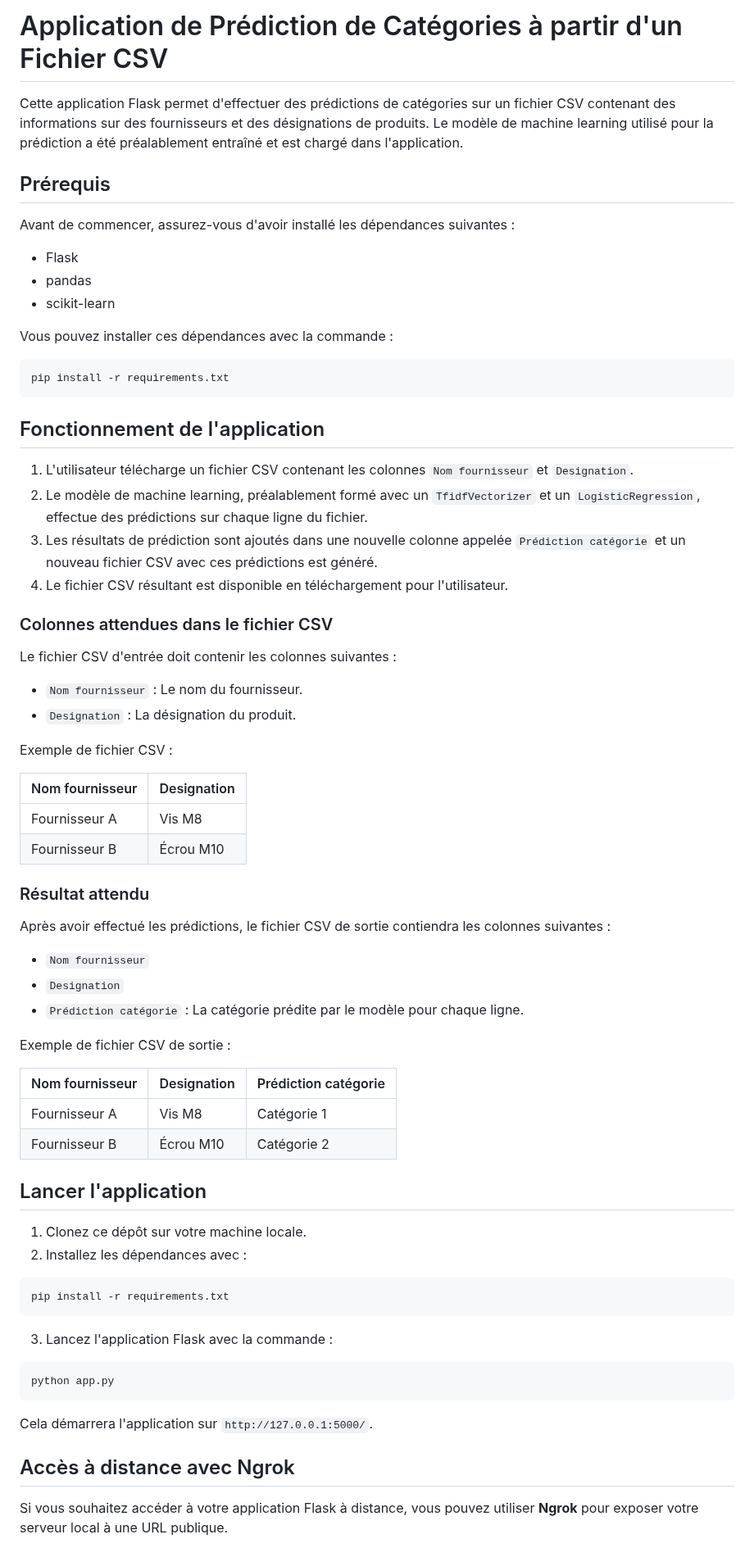
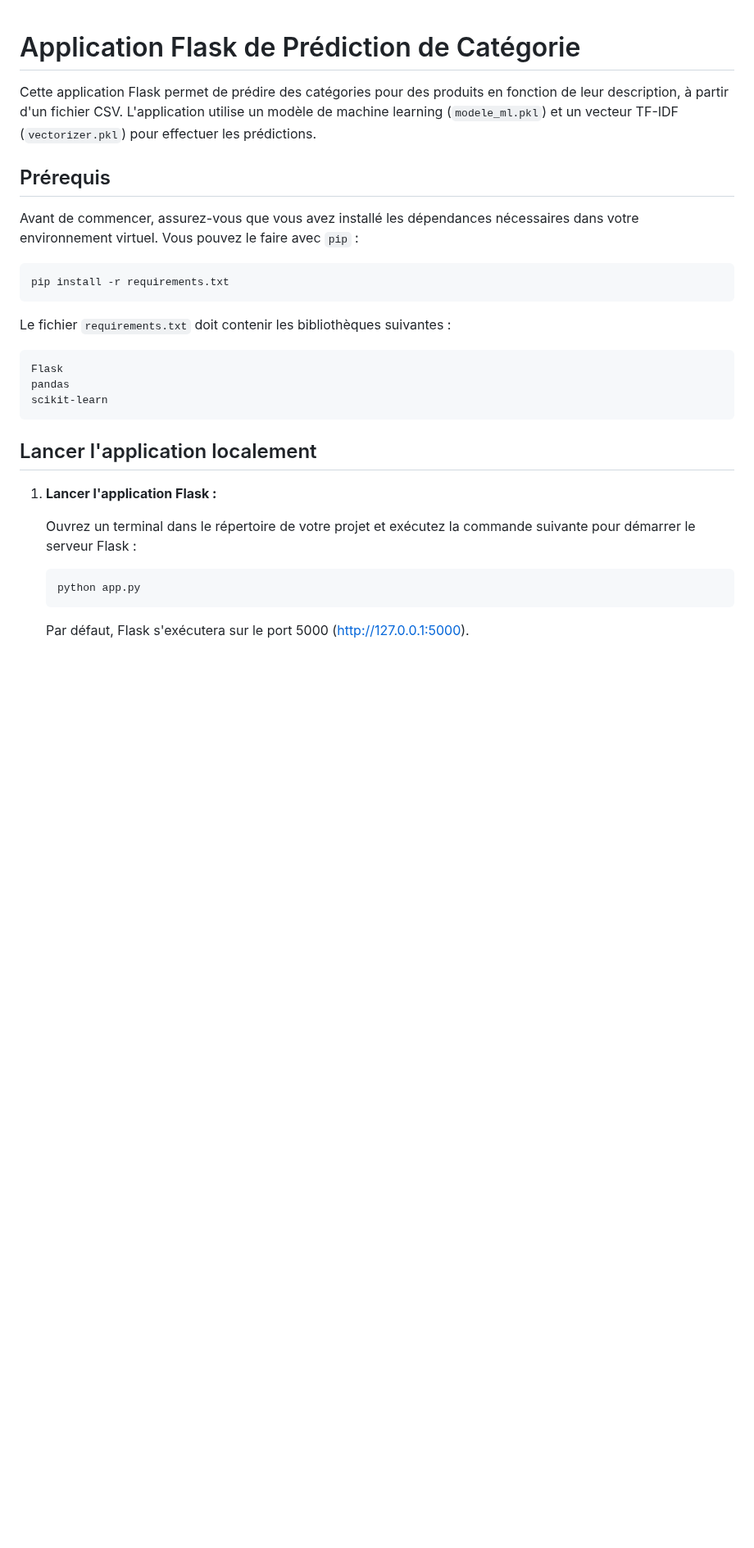
Before and after one commit to Gregstack/pred_rio, a Markdown page: README.md, the part around one of its changes. Shown at 82% size. Drawn GitHub-style; blank space fills up the shorter version.

````diff
--- a/README.md
+++ b/README.md
@@ -1,73 +1,33 @@
-# Application de Prédiction de Catégories à partir d'un Fichier CSV
 
-Cette application Flask permet d'effectuer des prédictions de catégories sur un fichier CSV contenant des informations sur des fournisseurs et des désignations de produits. Le modèle de machine learning utilisé pour la prédiction a été préalablement entraîné et est chargé dans l'application.
+# Application Flask de Prédiction de Catégorie
+
+Cette application Flask permet de prédire des catégories pour des produits en fonction de leur description, à partir d'un fichier CSV. L'application utilise un modèle de machine learning (`modele_ml.pkl`) et un vecteur TF-IDF (`vectorizer.pkl`) pour effectuer les prédictions.
 
 ## Prérequis
 
-Avant de commencer, assurez-vous d'avoir installé les dépendances suivantes :
-
-- Flask
-- pandas
-- scikit-learn
-
-Vous pouvez installer ces dépendances avec la commande :
+Avant de commencer, assurez-vous que vous avez installé les dépendances nécessaires dans votre environnement virtuel. Vous pouvez le faire avec `pip` :
 
 ```bash
 pip install -r requirements.txt
 ```
 
-## Fonctionnement de l'application
+Le fichier `requirements.txt` doit contenir les bibliothèques suivantes :
 
-1. L'utilisateur télécharge un fichier CSV contenant les colonnes `Nom fournisseur` et `Designation`.
-2. Le modèle de machine learning, préalablement formé avec un `TfidfVectorizer` et un `LogisticRegression`, effectue des prédictions sur chaque ligne du fichier.
-3. Les résultats de prédiction sont ajoutés dans une nouvelle colonne appelée `Prédiction catégorie` et un nouveau fichier CSV avec ces prédictions est généré.
-4. Le fichier CSV résultant est disponible en téléchargement pour l'utilisateur.
-
-### Colonnes attendues dans le fichier CSV
-Le fichier CSV d'entrée doit contenir les colonnes suivantes :
-
-- `Nom fournisseur` : Le nom du fournisseur.
-- `Designation` : La désignation du produit.
-
-Exemple de fichier CSV :
-
-| Nom fournisseur | Designation      |
-|-----------------|------------------|
-| Fournisseur A   | Vis M8           |
-| Fournisseur B   | Écrou M10        |
-
-### Résultat attendu
-Après avoir effectué les prédictions, le fichier CSV de sortie contiendra les colonnes suivantes :
-
-- `Nom fournisseur`
-- `Designation`
-- `Prédiction catégorie` : La catégorie prédite par le modèle pour chaque ligne.
-
-Exemple de fichier CSV de sortie :
-
-| Nom fournisseur | Designation      | Prédiction catégorie |
-|-----------------|------------------|----------------------|
-| Fournisseur A   | Vis M8           | Catégorie 1          |
-| Fournisseur B   | Écrou M10        | Catégorie 2          |
-
-## Lancer l'application
-
-1. Clonez ce dépôt sur votre machine locale.
-2. Installez les dépendances avec :
-
-```bash
-pip install -r requirements.txt
+```
+Flask
+pandas
+scikit-learn
 ```
 
-3. Lancez l'application Flask avec la commande :
+## Lancer l'application localement
 
-```bash
-python app.py
-```
+1. **Lancer l'application Flask :**
 
-Cela démarrera l'application sur `http://127.0.0.1:5000/`.
+   Ouvrez un terminal dans le répertoire de votre projet et exécutez la commande suivante pour démarrer le serveur Flask :
 
-## Accès à distance avec Ngrok
+   ```bash
+   python app.py
+   ```
 
-Si vous souhaitez accéder à votre application Flask à distance, vous pouvez utiliser **Ngrok** pour exposer votre serveur local à une URL publique.
+   Par défaut, Flask s'exécutera sur le port 5000 (http://127.0.0.1:5000).
 
````
Also changed, not shown: other parts of README.md (+65 -17 lines).
